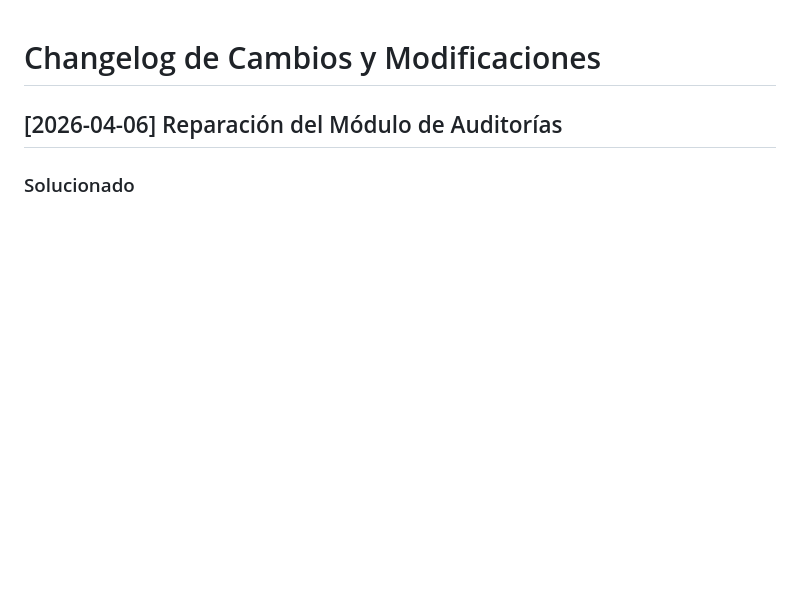
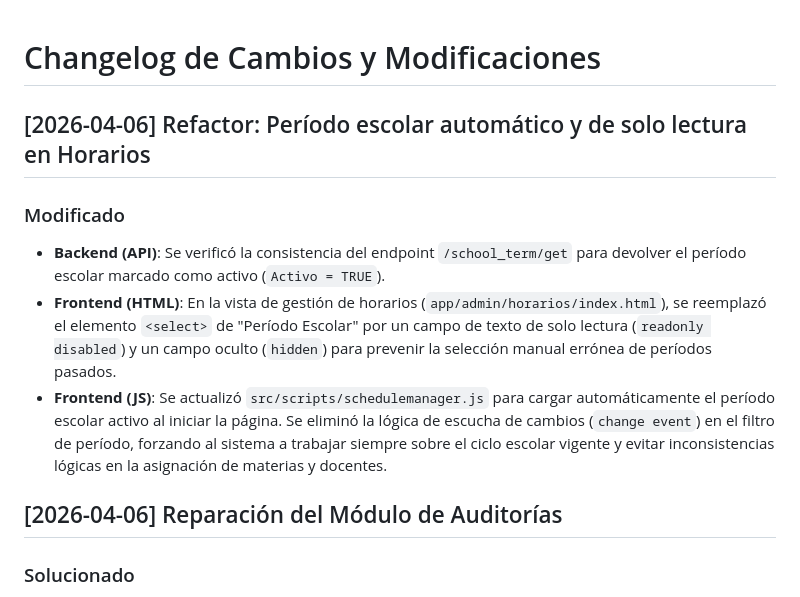
Before and after one commit to edgarchacinweb/romulo-web-api, a Markdown page: changelogs.md, the part around the change. Drawn GitHub-style; blank space fills up the shorter version.

Commit message:
Refactor: Período escolar automático y de solo lectura en Horarios

```diff
--- a/changelogs.md
+++ b/changelogs.md
@@ -1,4 +1,11 @@
 # Changelog de Cambios y Modificaciones
+
+## [2026-04-06] Refactor: Período escolar automático y de solo lectura en Horarios
+
+### Modificado
+- **Backend (API)**: Se verificó la consistencia del endpoint `/school_term/get` para devolver el período escolar marcado como activo (`Activo = TRUE`).
+- **Frontend (HTML)**: En la vista de gestión de horarios (`app/admin/horarios/index.html`), se reemplazó el elemento `<select>` de "Período Escolar" por un campo de texto de solo lectura (`readonly disabled`) y un campo oculto (`hidden`) para prevenir la selección manual errónea de períodos pasados.
+- **Frontend (JS)**: Se actualizó `src/scripts/schedulemanager.js` para cargar automáticamente el período escolar activo al iniciar la página. Se eliminó la lógica de escucha de cambios (`change event`) en el filtro de período, forzando al sistema a trabajar siempre sobre el ciclo escolar vigente y evitar inconsistencias lógicas en la asignación de materias y docentes.
 
 ## [2026-04-06] Reparación del Módulo de Auditorías
 
```
